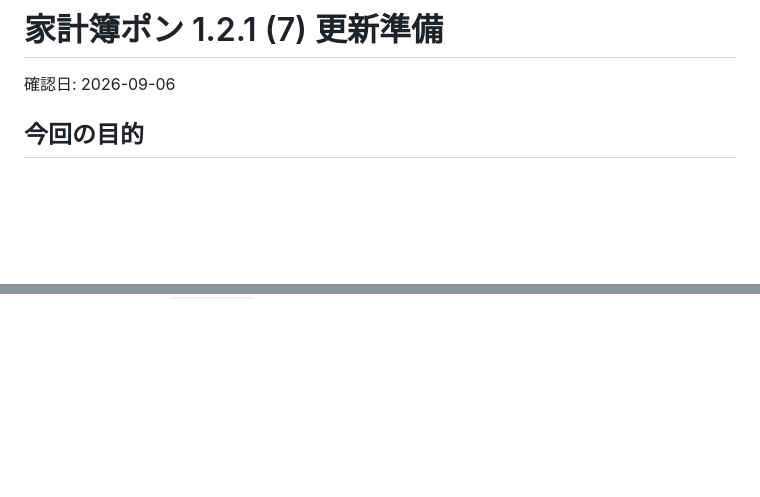
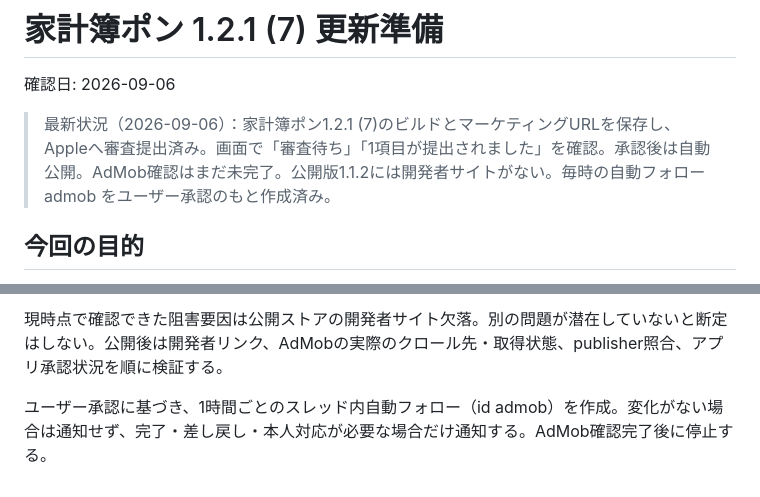
Before and after one commit to Kage007007/kakeibo-pon, a Markdown page: RELEASE_1_2_1.md, 2 parts joined by grey strips. GitHub-like rendering; blank space fills up the shorter version.

```diff
--- a/RELEASE_1_2_1.md
+++ b/RELEASE_1_2_1.md
@@ -1,6 +1,8 @@
 # 家計簿ポン 1.2.1 (7) 更新準備
 
 確認日: 2026-09-06
+
+> 最新状況（2026-09-06）：家計簿ポン1.2.1 (7)のビルドとマーケティングURLを保存し、Appleへ審査提出済み。画面で「審査待ち」「1項目が提出されました」を確認。承認後は自動公開。AdMob確認はまだ未完了。公開版1.1.2には開発者サイトがない。毎時の自動フォロー admob をユーザー承認のもと作成済み。
 
 ## 今回の目的
 
@@ -73,0 +121,3 @@ flutter build ipa --release --no-pub
+現時点で確認できた阻害要因は公開ストアの開発者サイト欠落。別の問題が潜在していないと断定はしない。公開後は開発者リンク、AdMobの実際のクロール先・取得状態、publisher照合、アプリ承認状況を順に検証する。
+
+ユーザー承認に基づき、1時間ごとのスレッド内自動フォロー（id admob）を作成。変化がない場合は通知せず、完了・差し戻し・本人対応が必要な場合だけ通知する。AdMob確認完了後に停止する。
```
Also changed, not shown: other parts of RELEASE_1_2_1.md (+45 -0 lines).
